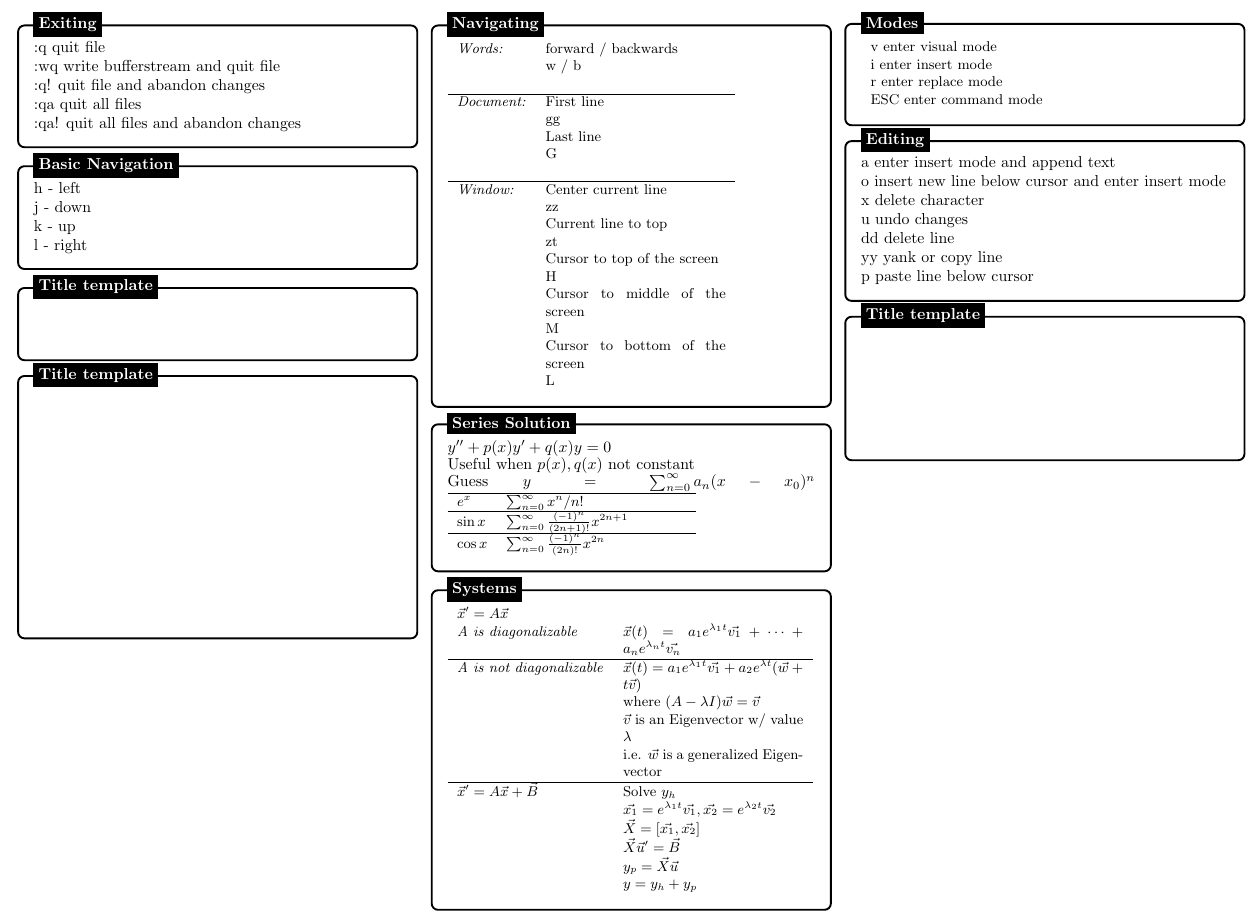
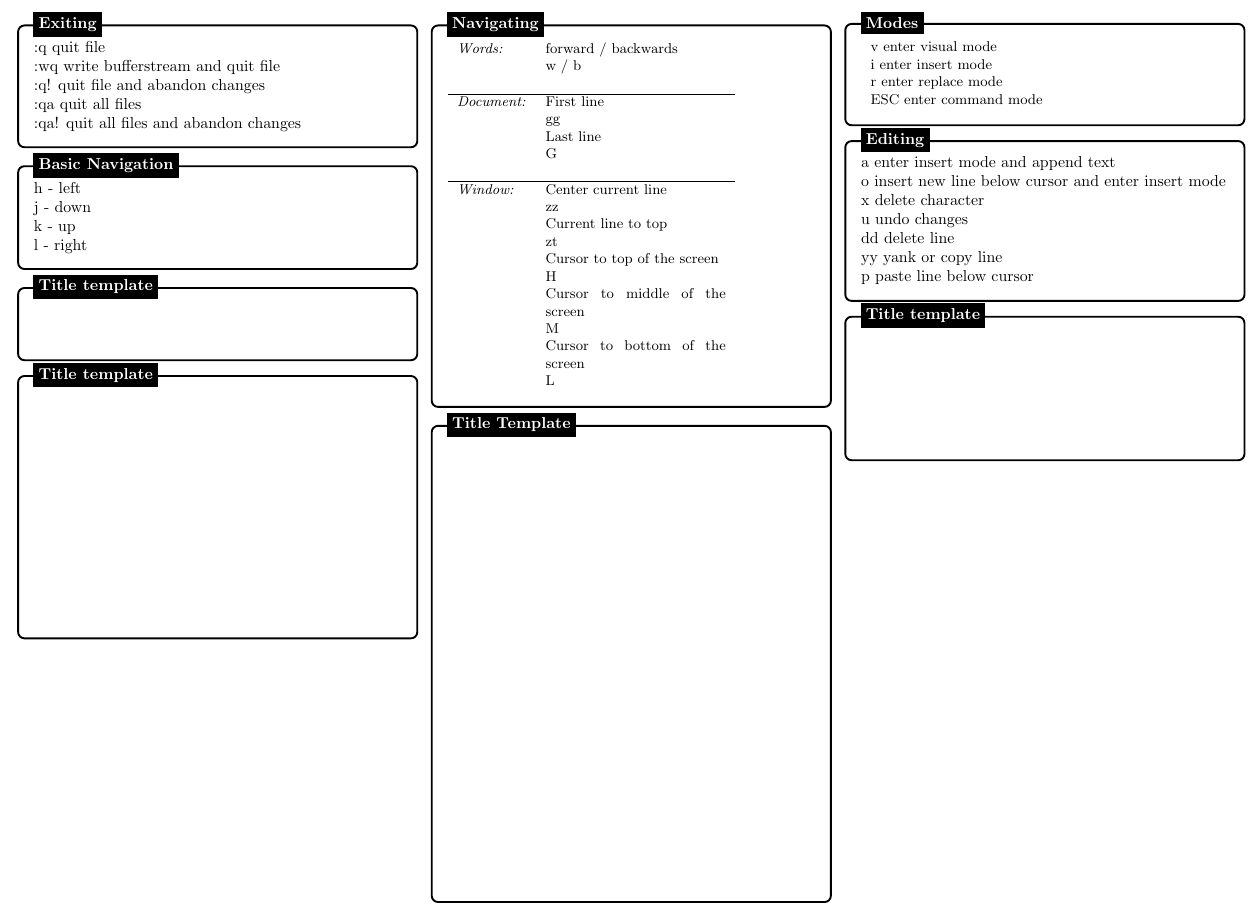
Before and after one commit to DPLATA/Guides-overviews-and-tutorials, a LaTeX document (Vim-LaTeX-cheatsheet/vim-cheatsheet.tex): part of the page, cut so that both start at the same text. Compiled offline with pdfLaTeX.

```diff
--- a/Vim-LaTeX-cheatsheet/vim-cheatsheet.tex
+++ b/Vim-LaTeX-cheatsheet/vim-cheatsheet.tex
@@ -158,50 +158,34 @@
 \node[fancytitle, right=10pt] at (box.north west) {Navigating};
 \end{tikzpicture}
 
-%------------ Series Solution Content ---------------
+%------------ Content Template ---------------
 \begin{tikzpicture}
 \node [mybox] (box){%
     \begin{minipage}{0.3\textwidth}
-    $y'' + p(x)y' + q(x)y = 0$ \\
-    Useful when $p(x), q(x)$ not constant \\
-    Guess $y = \sum_{n=0}^{\infty}a_n(x-x_0)^n$
-    \small{
-    	\begin{tabular}{lp{4cm} l}
-        \hline
-        $e^x$ & $\sum_{n=0}^{\infty} x^n/{n!}$ \\ \hline
-        $\sin x$ & $\sum_{n=0}^{\infty} \frac{(-1)^n}{(2n+1)!}x^{2n+1}$ \\ \hline
-        $\cos x$ & $\sum_{n=0}^{\infty} \frac{(-1)^n}{(2n)!}x^{2n}$ \\
-	\end{tabular}}
+    \begin{align*}
+        \\
+        \\
+        \\
+        \\
+        \\
+        \\
+        \\
+        \\
+        \\
+        \\
+        \\
+        \\
+        \\
+        \\
+        \\
+        \\
+        \\
+    \end{align*}
     \end{minipage}
 };
-%------------ Series Solution Header ---------------------
-\node[fancytitle, right=10pt] at (box.north west) {Series Solution};
+%------------ Header Template ---------------------
+\node[fancytitle, right=10pt] at (box.north west) {Title Template};
 \end{tikzpicture}
-
-%------------ Systems of ODE Content ---------------
-\begin{tikzpicture}
-\node [mybox] (box){%
-    \begin{minipage}{0.3\textwidth}
-    \small{
-    	\begin{tabular}{lp{4cm} l}
-        $\vec{x}' = A\vec{x}$ \\
-		\textit{A is diagonalizable} & $\vec{x}(t)=a_{1}e^{\lambda_1 t}\vec{v_1}+\cdots+ a_{n}e^{\lambda_n t}\vec{v_n}$ \\ \hline
-        \textit{A is not diagonalizable} & $\vec{x}(t)=a_1e^{\lambda_1 t}\vec{v_1} + a_2e^{\lambda t}(\vec{w} + t\vec{v} )$ \\
-        & where $(A - \lambda I)\vec{w} = \vec{v} $\\
-        & $\vec{v}$ is an Eigenvector w/ value $\lambda$ \\
-        & i.e. $\vec{w}$ is a generalized Eigenvector \\ \hline
-        $\vec{x}' = A\vec{x} + \vec{B}$ &Solve $y_h$ \\
-        & $\vec{x_1} = e^{\lambda_1t}\vec{v_1}, \vec{x_2} = e^{\lambda_2t}\vec{v_2}$ \\ 			& $\vec{X} = [\vec{x_1},\vec{x_2}]$ \\
-        & $\vec{X}\vec{u}'=\vec{B}$ \\
-        & $y_p = \vec{X}\vec{u}$ \\
-        & $y = y_h + y_p$
-	\end{tabular}}
-    \end{minipage}
-};
-%------------ Systems of ODE Header ---------------------
-\node[fancytitle, right=10pt] at (box.north west) {Systems};
-\end{tikzpicture}
-
 %------------ Modes Content ---------------
 \begin{tikzpicture}
 \node [mybox] (box){%
```
Also changed, not shown: Vim-LaTeX-cheatsheet/README-Template.md.
